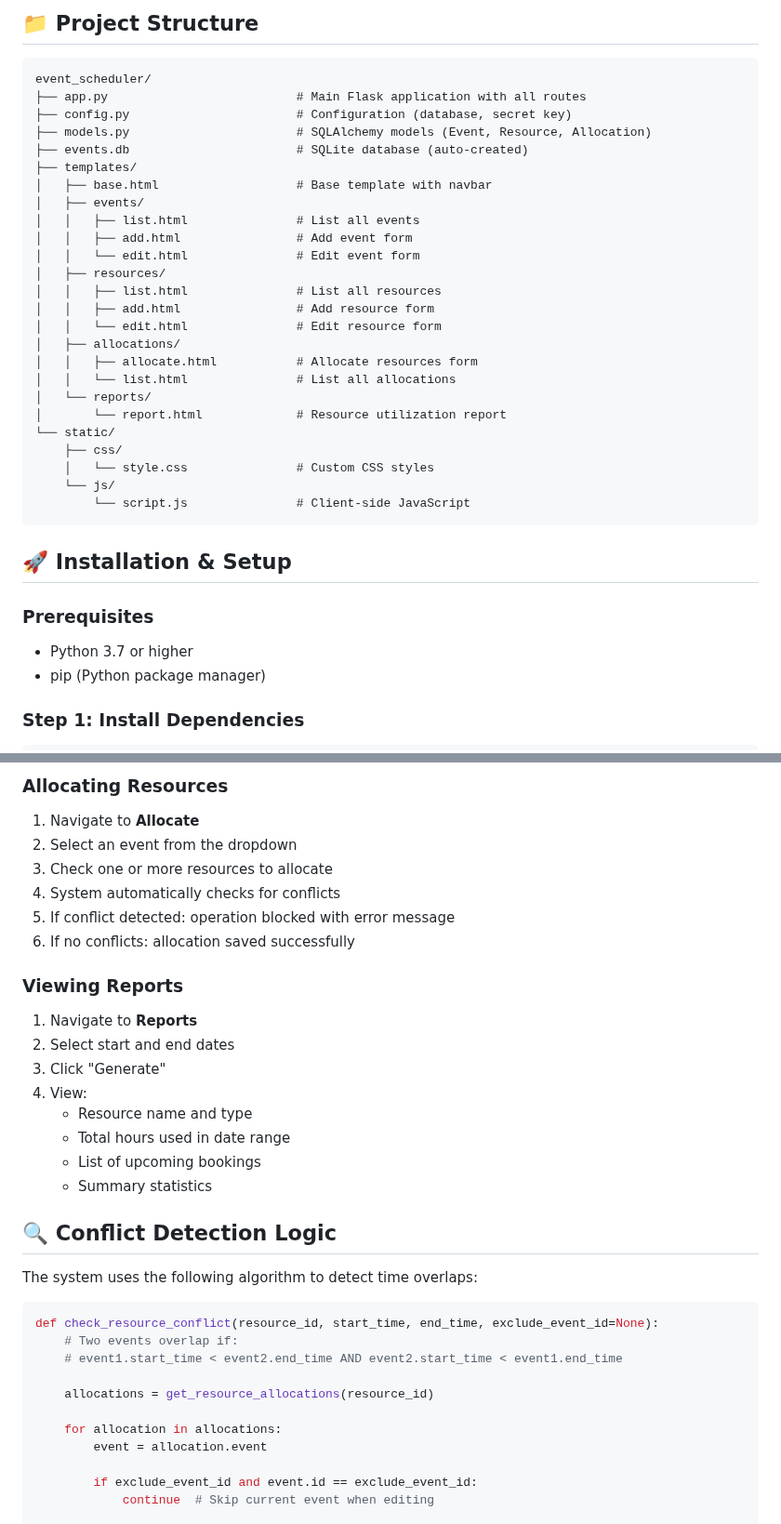
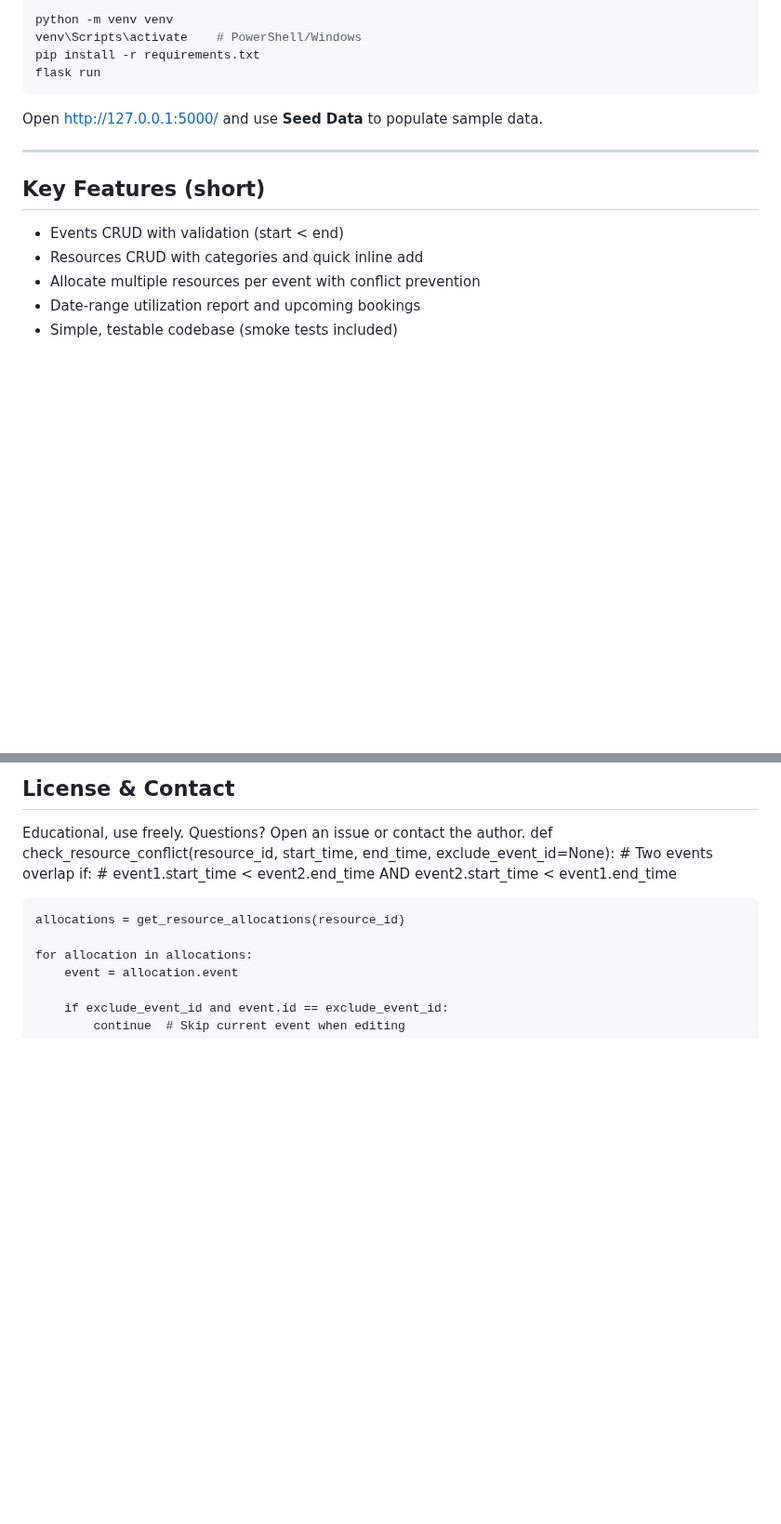
Before and after one commit to Jaisrinivasan23/Event-manager-AerelaTech, a Markdown page: README.md, 2 parts joined by grey strips. Shown at 93% size. Drawn GitHub-style; blank space fills up the shorter version.

````diff
--- a/README.md
+++ b/README.md
@@ -72,38 +11,18 @@ This system allows organizations to efficiently manage events and resources by:
-## 📁 Project Structure
-
-```
-event_scheduler/
-├── app.py                          # Main Flask application with all routes
-├── config.py                       # Configuration (database, secret key)
-├── models.py                       # SQLAlchemy models (Event, Resource, Allocation)
-├── events.db                       # SQLite database (auto-created)
-├── templates/
-│   ├── base.html                   # Base template with navbar
-│   ├── events/
-│   │   ├── list.html               # List all events
-│   │   ├── add.html                # Add event form
-│   │   └── edit.html               # Edit event form
-│   ├── resources/
-│   │   ├── list.html               # List all resources
-│   │   ├── add.html                # Add resource form
-│   │   └── edit.html               # Edit resource form
-│   ├── allocations/
-│   │   ├── allocate.html           # Allocate resources form
-│   │   └── list.html               # List all allocations
-│   └── reports/
-│       └── report.html             # Resource utilization report
-└── static/
-    ├── css/
-    │   └── style.css               # Custom CSS styles
-    └── js/
-        └── script.js               # Client-side JavaScript
+```bash
+python -m venv venv
+venv\Scripts\activate    # PowerShell/Windows
+pip install -r requirements.txt
+flask run
 ```
 
-## 🚀 Installation & Setup
+Open http://127.0.0.1:5000/ and use **Seed Data** to populate sample data.
 
-### Prerequisites
-- Python 3.7 or higher
-- pip (Python package manager)
+---
 
-### Step 1: Install Dependencies
+## Key Features (short)
+- Events CRUD with validation (start < end)
+- Resources CRUD with categories and quick inline add
+- Allocate multiple resources per event with conflict prevention
+- Date-range utilization report and upcoming bookings
+- Simple, testable codebase (smoke tests included)
 
@@ -178,26 +77,5 @@ This script performs a non-destructive `ALTER TABLE` and heuristically fills com
-### Allocating Resources
-1. Navigate to **Allocate**
-2. Select an event from the dropdown
-3. Check one or more resources to allocate
-4. System automatically checks for conflicts
-5. If conflict detected: operation blocked with error message
-6. If no conflicts: allocation saved successfully
-
-### Viewing Reports
-1. Navigate to **Reports**
-2. Select start and end dates
-3. Click "Generate"
-4. View:
-   - Resource name and type
-   - Total hours used in date range
-   - List of upcoming bookings
-   - Summary statistics
-
-## 🔍 Conflict Detection Logic
-
-The system uses the following algorithm to detect time overlaps:
-
-```python
+## License & Contact
+Educational, use freely. Questions? Open an issue or contact the author.
 def check_resource_conflict(resource_id, start_time, end_time, exclude_event_id=None):
     # Two events overlap if:
     # event1.start_time < event2.end_time AND event2.start_time < event1.end_time
````
Also changed, not shown: other parts of README.md (+40 -121 lines).
